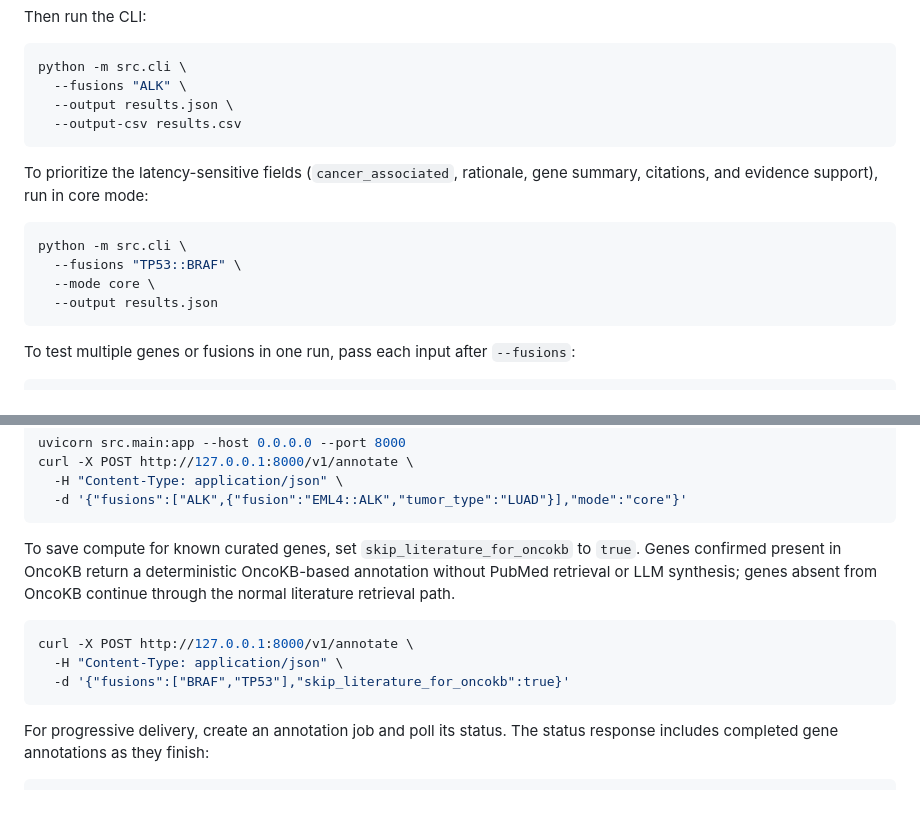
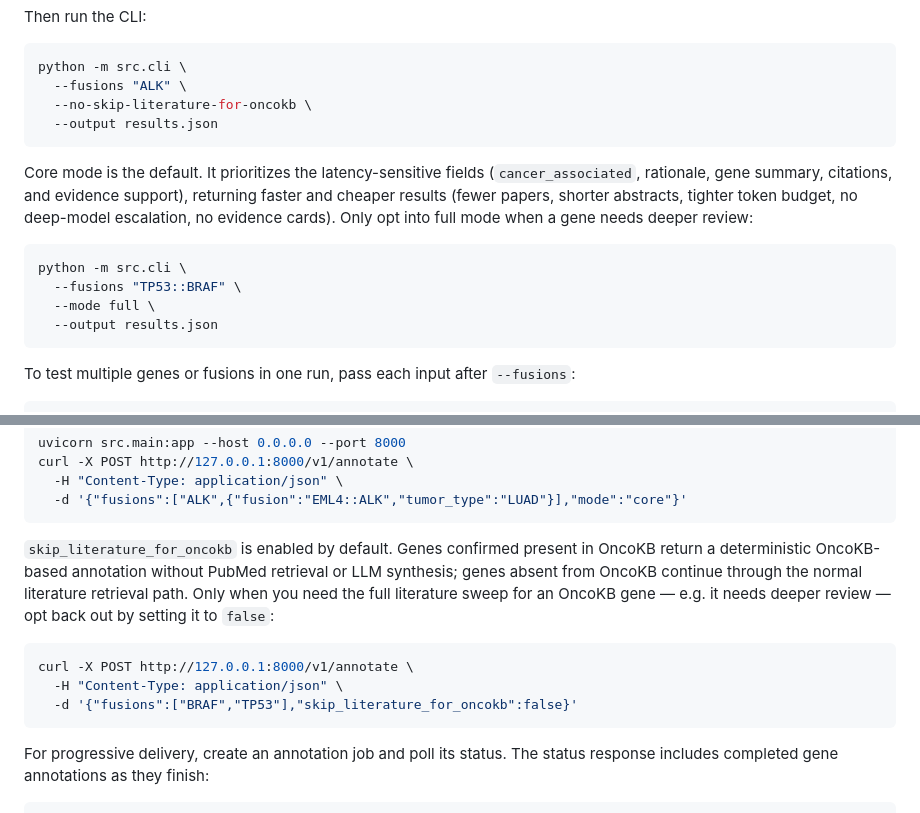
Before and after one commit to oncokb/agentic-cancer-gene-classification, a Markdown page: README.md, 2 parts joined by grey strips. Rendered like a GitHub page.

Commit message:
Document core mode and OncoKB fast-path defaults
Update the README to state that mode defaults to "core" and that
skip_literature_for_oncokb is enabled by default, showing the opt-out
(API field false, CLI --no-skip-literature-for-oncokb) for genes needing
deeper review instead of the old opt-in examples.

Co-authored-by: omnigent <noreply@omnigent.ai>

````diff
--- a/README.md
+++ b/README.md
@@ -138,17 +138,20 @@ Then run the CLI:
 ```bash
 python -m src.cli \
   --fusions "ALK" \
-  --output results.json \
-  --output-csv results.csv
+  --no-skip-literature-for-oncokb \
+  --output results.json
 ```
 
-To prioritize the latency-sensitive fields (`cancer_associated`, rationale,
-gene summary, citations, and evidence support), run in core mode:
+Core mode is the default. It prioritizes the latency-sensitive fields
+(`cancer_associated`, rationale, gene summary, citations, and evidence support),
+returning faster and cheaper results (fewer papers, shorter abstracts, tighter
+token budget, no deep-model escalation, no evidence cards). Only opt into full
+mode when a gene needs deeper review:
 
 ```bash
 python -m src.cli \
   --fusions "TP53::BRAF" \
-  --mode core \
+  --mode full \
   --output results.json
 ```
 
@@ -205,15 +208,17 @@ curl -X POST http://127.0.0.1:8000/v1/annotate \
   -d '{"fusions":["ALK",{"fusion":"EML4::ALK","tumor_type":"LUAD"}],"mode":"core"}'
 ```
 
-To save compute for known curated genes, set `skip_literature_for_oncokb` to
-`true`. Genes confirmed present in OncoKB return a deterministic OncoKB-based
-annotation without PubMed retrieval or LLM synthesis; genes absent from OncoKB
-continue through the normal literature retrieval path.
+`skip_literature_for_oncokb` is enabled by default. Genes confirmed present in
+OncoKB return a deterministic OncoKB-based annotation without PubMed retrieval
+or LLM synthesis; genes absent from OncoKB continue through the normal
+literature retrieval path. Only when you need the full literature sweep for an
+OncoKB gene — e.g. it needs deeper review — opt back out by setting it to
+`false`:
 
 ```bash
 curl -X POST http://127.0.0.1:8000/v1/annotate \
   -H "Content-Type: application/json" \
-  -d '{"fusions":["BRAF","TP53"],"skip_literature_for_oncokb":true}'
+  -d '{"fusions":["BRAF","TP53"],"skip_literature_for_oncokb":false}'
 ```
 
 For progressive delivery, create an annotation job and poll its status. The
````
